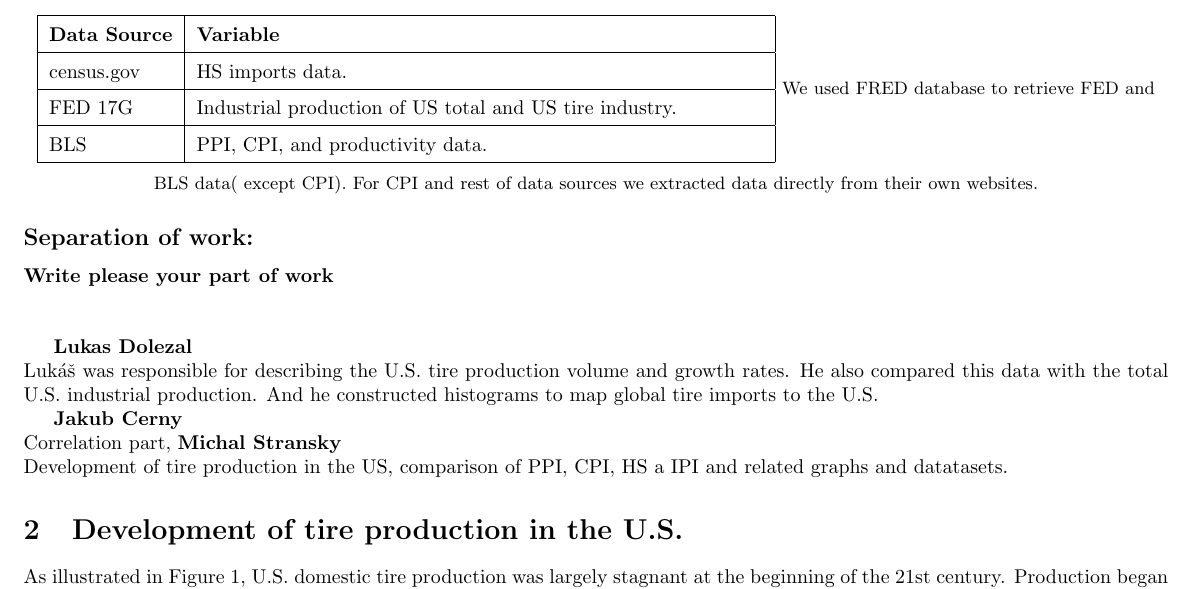
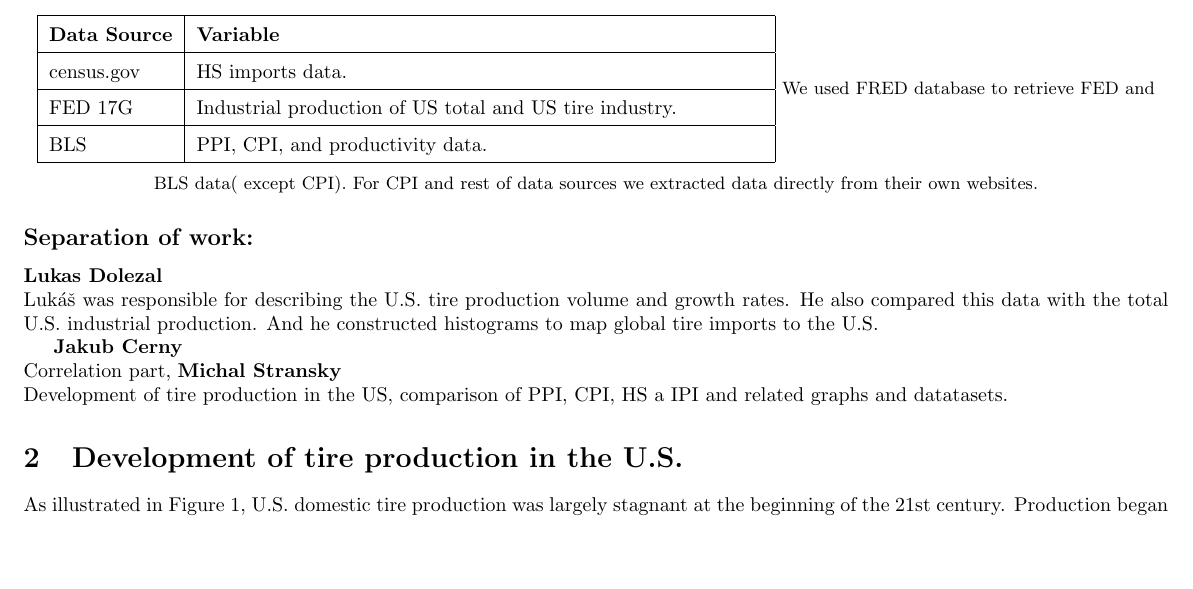
Before and after one commit to peregrine-fund/my-r-studio, a LaTeX document (report.tex): part of page 1 of 8, cut so that both start at the same text, the shorter picture padded with empty space. Compiled offline with pdfLaTeX.

Commit message:
Remove request for team members' contributions
Removed prompt for team members to write their part of the work.

```diff
--- a/report.tex
+++ b/report.tex
@@ -39,7 +39,6 @@ BLS & PPI, CPI, and productivity data. \\ \hline
 \end{center}
 
 \subsection*{Separation of work:}
-\textbf{Write please your part of work\\}\\
 
 \textbf{Lukas Dolezal} \\
 Lukáš was responsible for describing the U.S. tire production volume and growth rates. He also compared this data with the total U.S. industrial production. And he constructed histograms to map global tire imports to the U.S.
```
